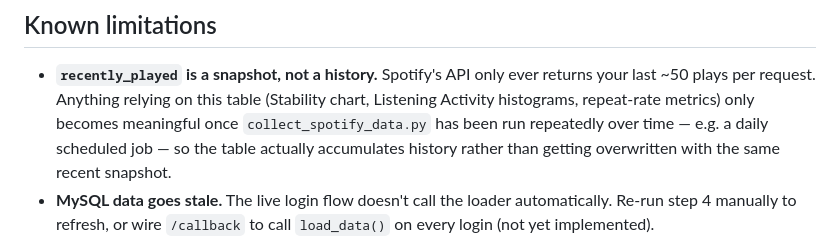
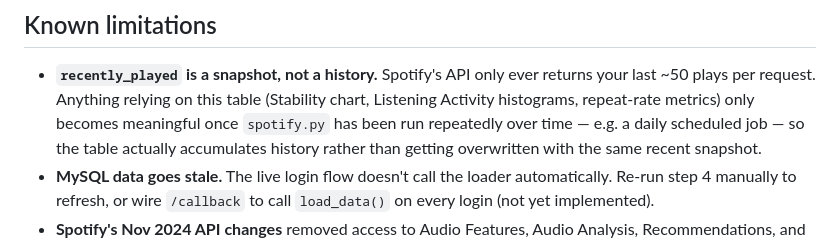
Before and after one commit to SalmaAllam8/Spotify-Metro, a Markdown page: README.md, the part around the change. Drawn GitHub-style.

Commit message:
Fix script name in README.md
Updated script name from 'collect_spotify_data.py' to 'spotify.py' for clarity.

```diff
--- a/README.md
+++ b/README.md
@@ -113,7 +113,7 @@ static/
 - **`recently_played` is a snapshot, not a history.** Spotify's API only ever
   returns your last ~50 plays per request. Anything relying on this table
   (Stability chart, Listening Activity histograms, repeat-rate metrics) only
-  becomes meaningful once `collect_spotify_data.py` has been run repeatedly
+  becomes meaningful once `spotify.py` has been run repeatedly
   over time — e.g. a daily scheduled job — so the table actually accumulates
   history rather than getting overwritten with the same recent snapshot.
 - **MySQL data goes stale.** The live login flow doesn't call the loader
```
